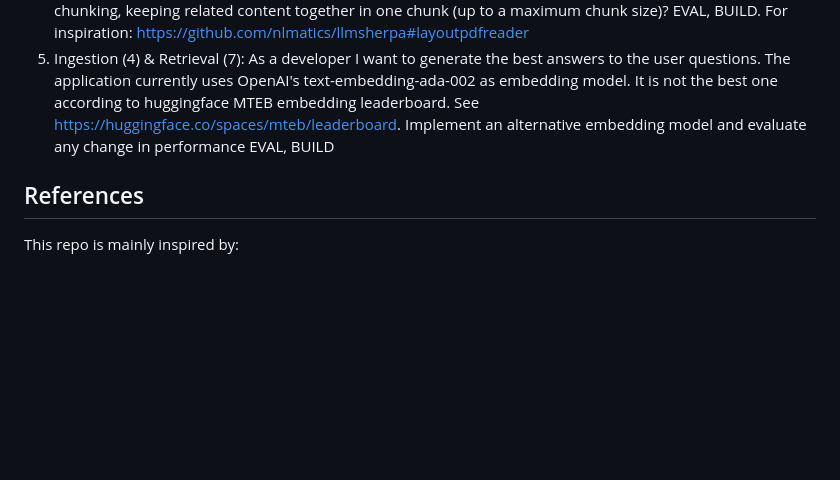
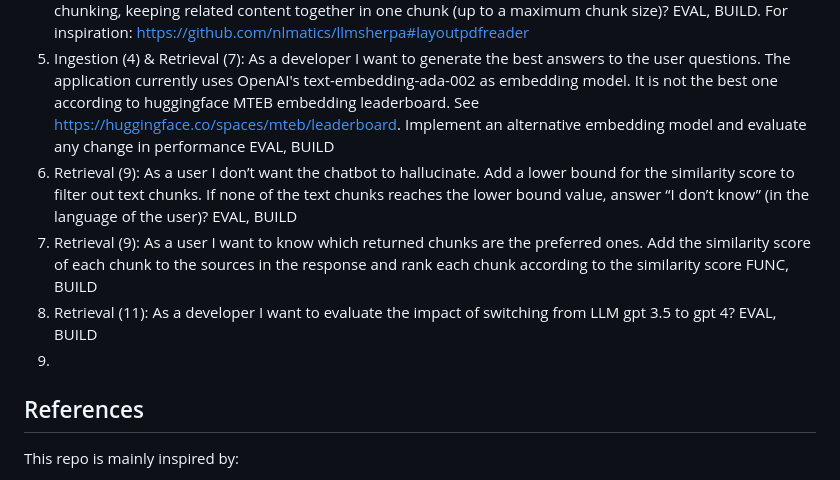
Before and after one commit to pbl-nl/appl-docchat, a Markdown page: README.md, the part around the change. GitHub-like rendering; blank space fills up the shorter version.

```diff
--- a/README.md
+++ b/README.md
@@ -72,6 +72,10 @@ User stories are written from the perspective of either the user of the applicat
 3. Ingestion (3): As a developer I want to determine the optimal settings for chunking. Current settings are chunksize = 1000 and chunk overlap = 200 (see settings.py). Can we do some tests with evaluation documents and find an optimal chunk size and overlap? EVAL, BUILD
 4. Ingestion (3): As a developer I want to use an optimal set of chunks. Can we implement content-aware text chunking, keeping related content together in one chunk (up to a maximum chunk size)? EVAL, BUILD. For inspiration: https://github.com/nlmatics/llmsherpa#layoutpdfreader
 5. Ingestion (4) & Retrieval (7): As a developer I want to generate the best answers to the user questions. The application currently uses OpenAI's text-embedding-ada-002 as embedding model. It is not the best one according to huggingface MTEB embedding leaderboard. See https://huggingface.co/spaces/mteb/leaderboard. Implement an alternative embedding model and evaluate any change in performance EVAL, BUILD
+6. Retrieval (9): As a user I don’t want the chatbot to hallucinate. Add a lower bound for the similarity score to filter out text chunks. If none of the text chunks reaches the lower bound value, answer “I don’t know” (in the language of the user)? EVAL, BUILD
+7. Retrieval (9): As a user I want to know which returned chunks are the preferred ones. Add the similarity score of each chunk to the sources in the response and rank each chunk according to the similarity score FUNC, BUILD
+8. Retrieval (11): As a developer I want to evaluate the impact of switching from LLM gpt 3.5 to gpt 4? EVAL, BUILD
+9.
 
 ## References
 This repo is mainly inspired by:
```
